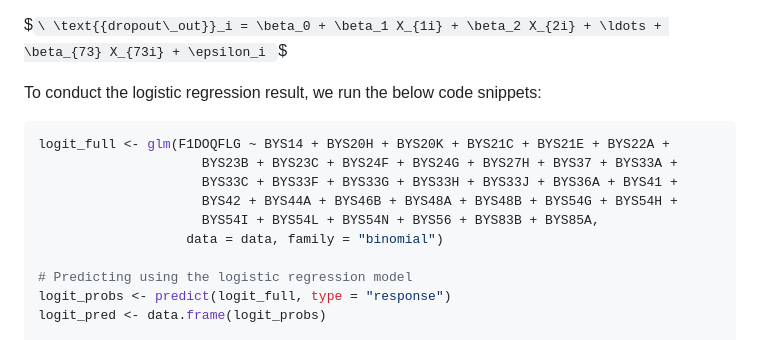
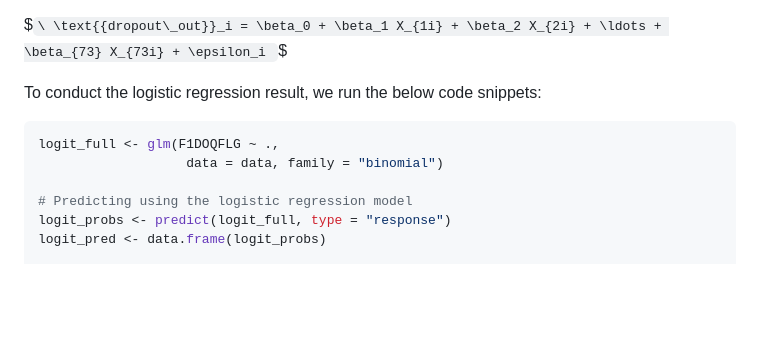
Before and after one commit to ernbilen/Data400_Spring24, a Markdown page: README.md, the part around the change. Drawn GitHub-style; blank space fills up the shorter version.

````diff
--- a/README.md
+++ b/README.md
@@ -103,11 +103,7 @@ $`\
 To conduct the logistic regression result, we run the below code snippets:
 
 ```R
-logit_full <- glm(F1DOQFLG ~ BYS14 + BYS20H + BYS20K + BYS21C + BYS21E + BYS22A +
-                     BYS23B + BYS23C + BYS24F + BYS24G + BYS27H + BYS37 + BYS33A +
-                     BYS33C + BYS33F + BYS33G + BYS33H + BYS33J + BYS36A + BYS41 +
-                     BYS42 + BYS44A + BYS46B + BYS48A + BYS48B + BYS54G + BYS54H +
-                     BYS54I + BYS54L + BYS54N + BYS56 + BYS83B + BYS85A,
+logit_full <- glm(F1DOQFLG ~ .,
                    data = data, family = "binomial")
 
 # Predicting using the logistic regression model
````
